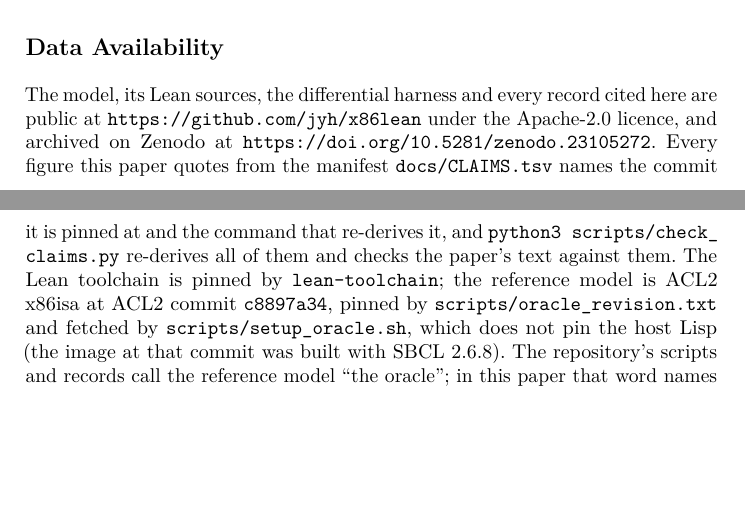
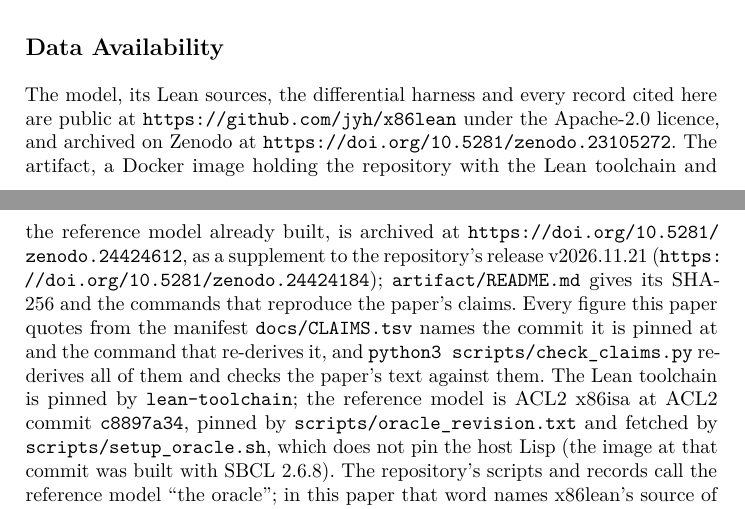
Before and after one commit to jyh/x86lean, a LaTeX paper (paper/x86lean-semantics.tex): two parts of pages 18 and 19 of 21, joined at a grey line, cut so that both start at the same text, the shorter picture padded with empty space. Compiled offline with pdfLaTeX.

Commit message:
artifact README + Data Availability: the two Zenodo DOIs (row 72)
The image's record 10.5281/zenodo.24424612 (deposited 2026-11-21) and the
release v2026.11.21 version record 10.5281/zenodo.24424184 go into
artifact/README.md's archive line and the paper's Data Availability.

Read at the object: both records through the Zenodo API (file
x86lean-artifact.tar.gz, 1,586,592,248 B, md5 ab6a6718...4223); the
downloaded tarball hashes to that md5 and to the README's SHA-256 623837b2...4a08.

Co-Authored-By: Claude Opus 5.5 <noreply@anthropic.com>

```diff
--- a/paper/x86lean-semantics.tex
+++ b/paper/x86lean-semantics.tex
@@ -1049,10 +1049,15 @@ reproduced as stated, at least one time in three in each of the three samples we
 \section*{Data Availability}
 % The category is ruled: case-study track, not double-blind (docs/TACAS-PRICING.md 3a, ruled 2026-09-13), so
 % nothing here is anonymized. The submission commit is not yet fixed. The archive is the repository's Zenodo record
-% (release v2026.10.02, 2026-10-02); the CONCEPT DOI is cited so it resolves to the latest version.
+% (release v2026.10.02, 2026-10-02); the CONCEPT DOI is cited so it resolves to the latest version. The artifact image
+% has its own record (deposited 2026-11-21), a supplement to the release v2026.11.21 version record.
 The model, its Lean sources, the differential harness and every record cited here are public at
 \url{https://github.com/jyh/x86lean} under the Apache-2.0 licence, and archived on Zenodo at
-\url{https://doi.org/10.5281/zenodo.23105272}. Every figure this paper quotes from
+\url{https://doi.org/10.5281/zenodo.23105272}. The artifact, a Docker image holding the repository with the Lean
+toolchain and the reference model already built, is archived at
+\url{https://doi.org/10.5281/zenodo.24424612}, as a supplement to the repository's release v2026.11.21
+(\url{https://doi.org/10.5281/zenodo.24424184}); \texttt{artifact/README.md} gives its SHA-256 and the commands that
+reproduce the paper's claims. Every figure this paper quotes from
 the manifest \texttt{docs/CLAIMS.tsv} names the commit it is pinned at and the command that re-derives
 it, and \texttt{python3 scripts/\allowbreak check\_\allowbreak claims.py} re-derives all of them and checks the paper's text
 against them. The Lean toolchain is pinned by \texttt{lean-toolchain}; the reference model is ACL2
```
Also changed, not shown: artifact/README.md.
